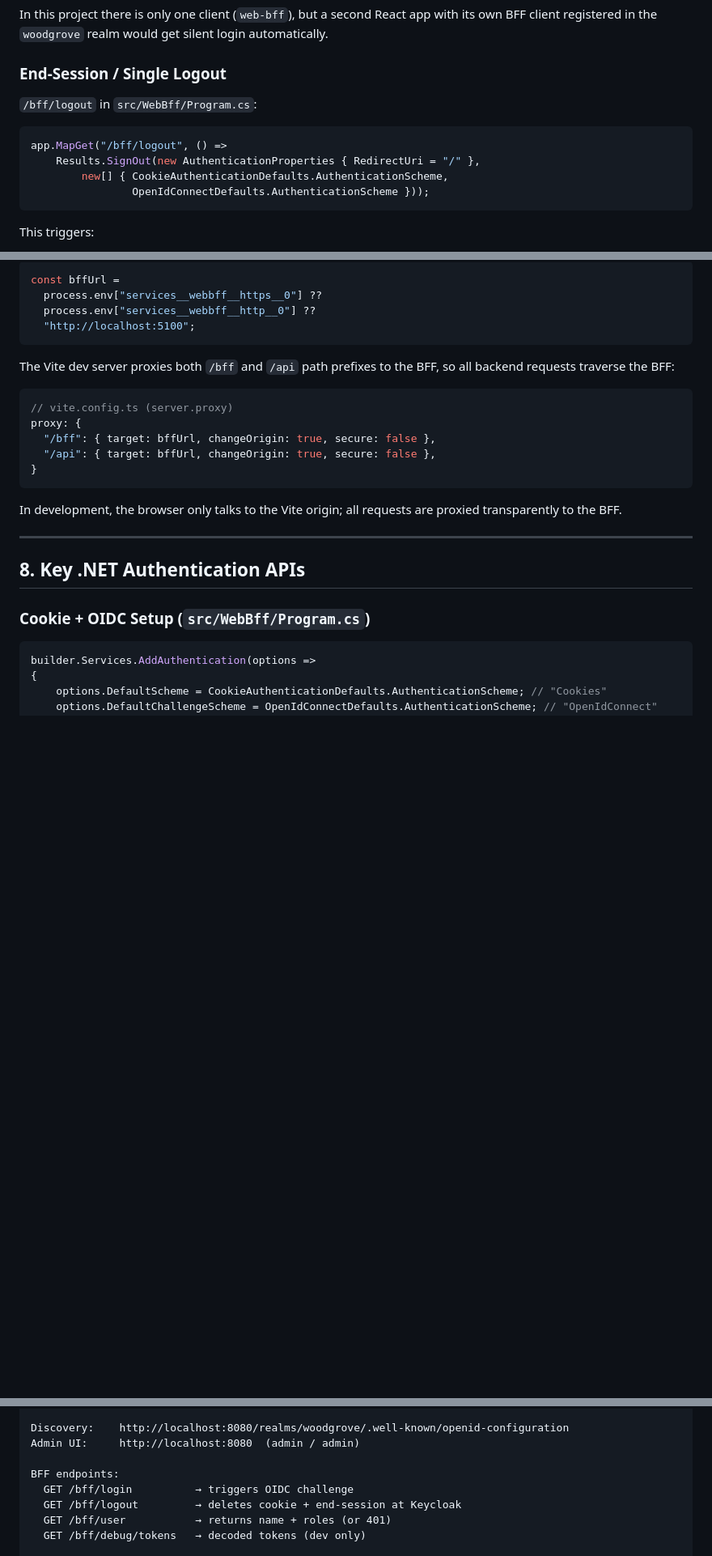
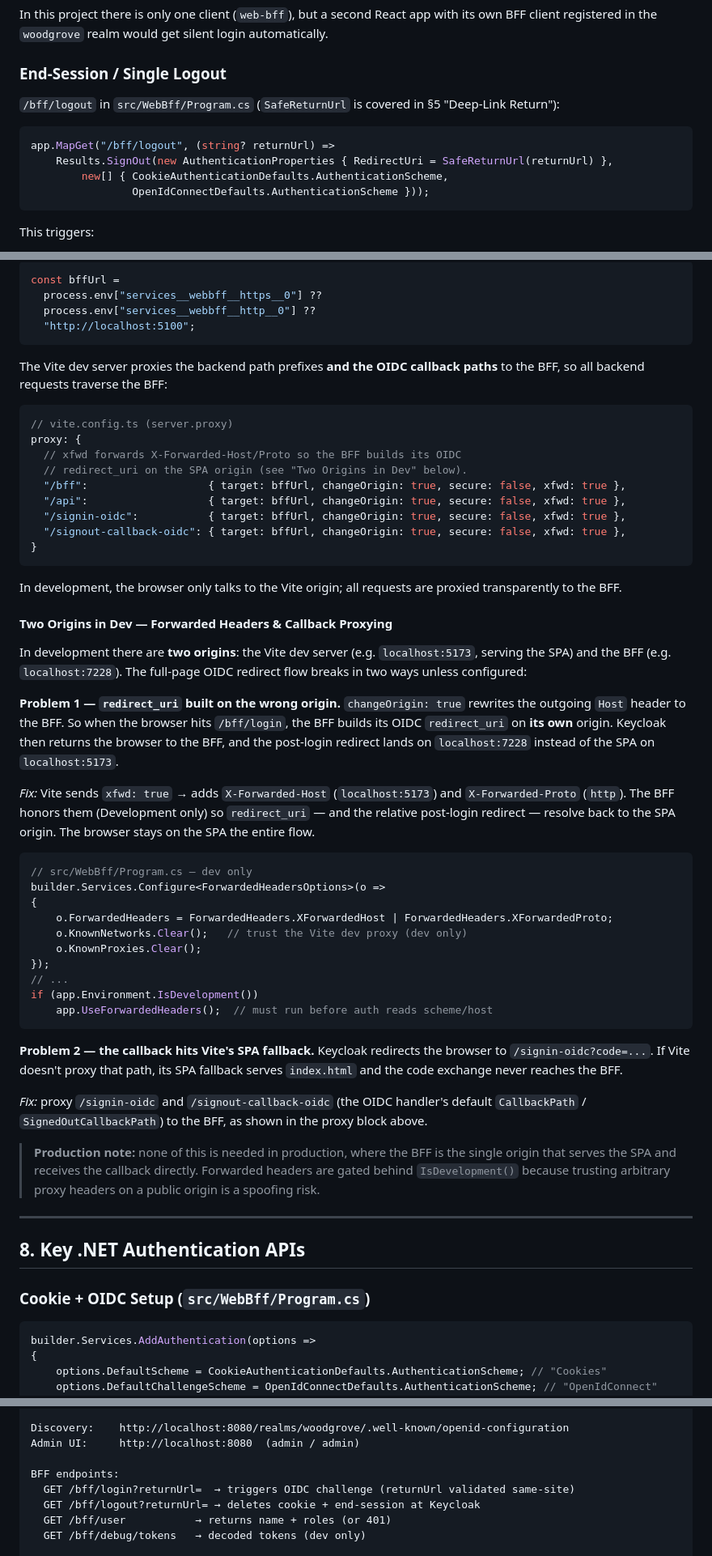
Before and after one commit to NgTuanLoc/Woodgrovedemo, a Markdown page: docs/cheatsheet.md, 3 parts joined by grey strips. Shown at 81% size. Drawn GitHub-style; blank space fills up the shorter version.

Commit message:
docs(cheatsheet): explain returnUrl and the dev Vite proxy / forwarded-headers config
- New '5. Deep-Link Return (returnUrl)' subsection: what returnUrl does, how it
  differs from the origin fix, and the SafeReturnUrl open-redirect validation
- New '7. Two Origins in Dev' subsection: why Vite needs xfwd + proxied OIDC
  callbacks, and why the BFF uses UseForwardedHeaders in Development only
- New pitfall: 'Post-Login Lands on the BFF, Not the SPA'
- Refresh stale logout + Vite proxy snippets to match current code; note returnUrl
  in the Quick Reference

````diff
--- a/docs/cheatsheet.md
+++ b/docs/cheatsheet.md
@@ -158,10 +158,10 @@ In this project there is only one client (`web-bff`), but a second React app wit
 
 ### End-Session / Single Logout
 
-`/bff/logout` in `src/WebBff/Program.cs`:
+`/bff/logout` in `src/WebBff/Program.cs` (`SafeReturnUrl` is covered in §5 "Deep-Link Return"):
 ```csharp
-app.MapGet("/bff/logout", () =>
-    Results.SignOut(new AuthenticationProperties { RedirectUri = "/" },
+app.MapGet("/bff/logout", (string? returnUrl) =>
+    Results.SignOut(new AuthenticationProperties { RedirectUri = SafeReturnUrl(returnUrl) },
         new[] { CookieAuthenticationDefaults.AuthenticationScheme,
                 OpenIdConnectDefaults.AuthenticationScheme }));
 ```
@@ -380,16 +408,49 @@ const bffUrl =
   "http://localhost:5100";
 ```
 
-The Vite dev server proxies both `/bff` and `/api` path prefixes to the BFF, so all backend requests traverse the BFF:
+The Vite dev server proxies the backend path prefixes **and the OIDC callback paths** to the BFF, so all backend requests traverse the BFF:
 ```ts
 // vite.config.ts (server.proxy)
 proxy: {
-  "/bff": { target: bffUrl, changeOrigin: true, secure: false },
-  "/api": { target: bffUrl, changeOrigin: true, secure: false },
+  // xfwd forwards X-Forwarded-Host/Proto so the BFF builds its OIDC
+  // redirect_uri on the SPA origin (see "Two Origins in Dev" below).
+  "/bff":                   { target: bffUrl, changeOrigin: true, secure: false, xfwd: true },
+  "/api":                   { target: bffUrl, changeOrigin: true, secure: false, xfwd: true },
+  "/signin-oidc":           { target: bffUrl, changeOrigin: true, secure: false, xfwd: true },
+  "/signout-callback-oidc": { target: bffUrl, changeOrigin: true, secure: false, xfwd: true },
 }
 ```
 
 In development, the browser only talks to the Vite origin; all requests are proxied transparently to the BFF.
+
+#### Two Origins in Dev — Forwarded Headers & Callback Proxying
+
+In development there are **two origins**: the Vite dev server (e.g. `localhost:5173`, serving the SPA) and the BFF (e.g. `localhost:7228`). The full-page OIDC redirect flow breaks in two ways unless configured:
+
+**Problem 1 — `redirect_uri` built on the wrong origin.**
+`changeOrigin: true` rewrites the outgoing `Host` header to the BFF. So when the browser hits `/bff/login`, the BFF builds its OIDC `redirect_uri` on **its own** origin. Keycloak then returns the browser to the BFF, and the post-login redirect lands on `localhost:7228` instead of the SPA on `localhost:5173`.
+
+*Fix:* Vite sends `xfwd: true` → adds `X-Forwarded-Host` (`localhost:5173`) and `X-Forwarded-Proto` (`http`). The BFF honors them (Development only) so `redirect_uri` — and the relative post-login redirect — resolve back to the SPA origin. The browser stays on the SPA the entire flow.
+
+```csharp
+// src/WebBff/Program.cs — dev only
+builder.Services.Configure<ForwardedHeadersOptions>(o =>
+{
+    o.ForwardedHeaders = ForwardedHeaders.XForwardedHost | ForwardedHeaders.XForwardedProto;
+    o.KnownNetworks.Clear();   // trust the Vite dev proxy (dev only)
+    o.KnownProxies.Clear();
+});
+// ...
+if (app.Environment.IsDevelopment())
+    app.UseForwardedHeaders();  // must run before auth reads scheme/host
+```
+
+**Problem 2 — the callback hits Vite's SPA fallback.**
+Keycloak redirects the browser to `/signin-oidc?code=...`. If Vite doesn't proxy that path, its SPA fallback serves `index.html` and the code exchange never reaches the BFF.
+
+*Fix:* proxy `/signin-oidc` and `/signout-callback-oidc` (the OIDC handler's default `CallbackPath` / `SignedOutCallbackPath`) to the BFF, as shown in the proxy block above.
+
+> **Production note:** none of this is needed in production, where the BFF is the single origin that serves the SPA and receives the callback directly. Forwarded headers are gated behind `IsDevelopment()` because trusting arbitrary proxy headers on a public origin is a spoofing risk.
 
 ---
 
@@ -633,8 +703,8 @@ Discovery:    http://localhost:8080/realms/woodgrove/.well-known/openid-configur
 Admin UI:     http://localhost:8080  (admin / admin)
 
 BFF endpoints:
-  GET /bff/login          → triggers OIDC challenge
-  GET /bff/logout         → deletes cookie + end-session at Keycloak
+  GET /bff/login?returnUrl=  → triggers OIDC challenge (returnUrl validated same-site)
+  GET /bff/logout?returnUrl= → deletes cookie + end-session at Keycloak
   GET /bff/user           → returns name + roles (or 401)
   GET /bff/debug/tokens   → decoded tokens (dev only)
 
````
Also changed, not shown: other parts of docs/cheatsheet.md (+37 -0 lines).
